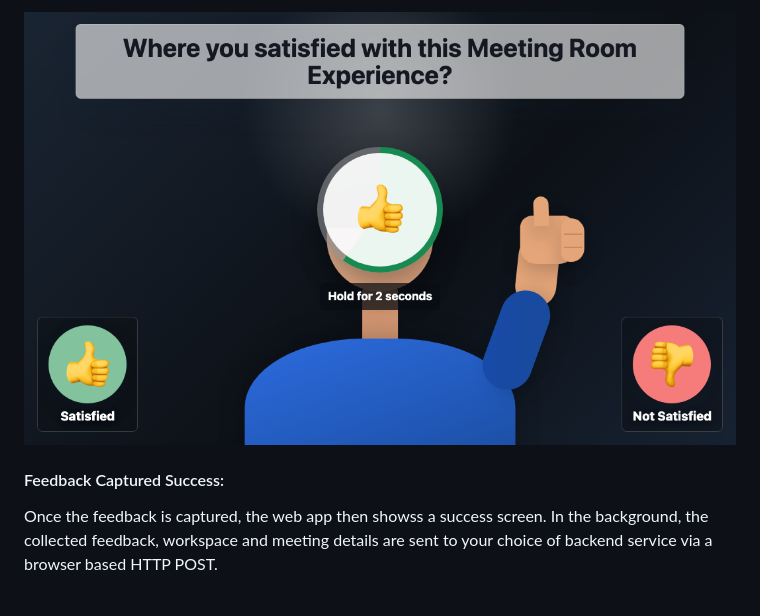
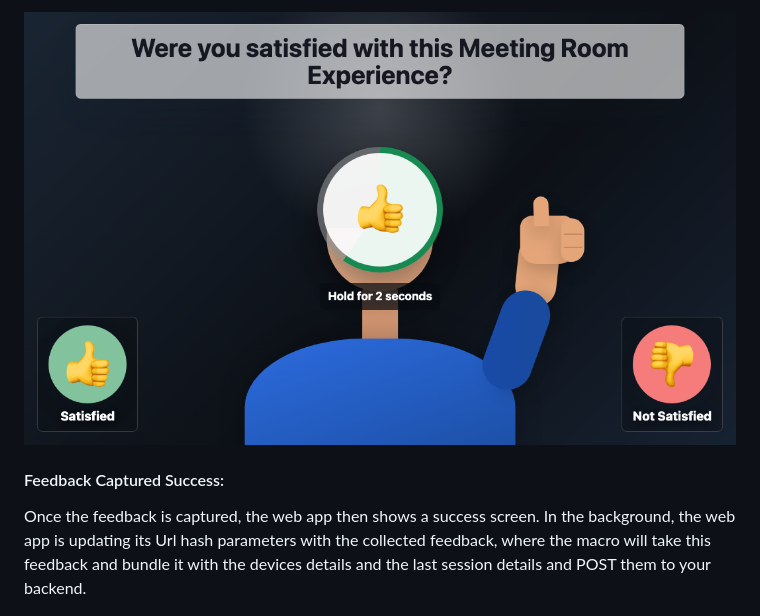
Before and after one commit to wxsd-sales/byod-feedback-webapp, a Markdown page: README.md, the part around one of its changes. GitHub-like rendering; pictures changed too: screenshots/screenshot-countdown.png.

```diff
--- a/README.md
+++ b/README.md
@@ -31,7 +59,7 @@ When the user is detected as guesturing a thumbs up or thumbs down, a countdown
 
 #### Feedback Captured Success:
 
-Once the feedback is captured, the web app then showss a success screen. In the background, the collected feedback, workspace and meeting details are sent to your choice of backend service via a browser based HTTP POST.
+Once the feedback is captured, the web app then shows a success screen. In the background, the web app is updating its Url hash parameters with the collected feedback, where the macro will take this feedback and bundle it with the devices details and the last session details and POST them to your backend.
 
 ![webapp countdown](screenshots/screenshot-success.png)
 
```
Also changed, not shown: other parts of README.md (+77 -55 lines), screenshots/screenshot-startup.png, 4 other files.
